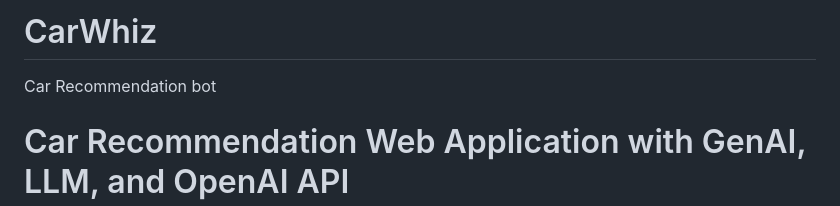
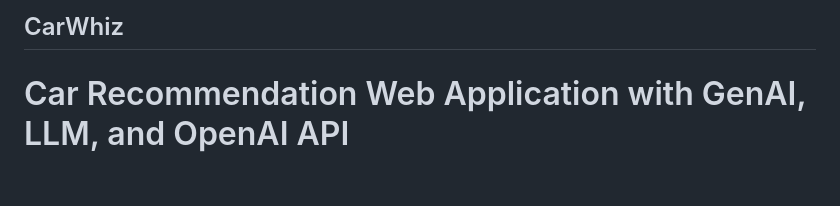
Before and after one commit to Shravan44s/CarWhiz, a Markdown page: README.md, the part around the change. Rendered like a GitHub page; blank space fills up the shorter version.

```diff
--- a/README.md
+++ b/README.md
@@ -1,6 +1,4 @@
-# CarWhiz
-Car Recommendation bot
-
+## CarWhiz
 # Car Recommendation Web Application with GenAI, LLM, and OpenAI API
 
 Welcome to our Car Recommendation Web Application! This application utilizes GenAI, LLM (Large Language Models), and the OpenAI API to provide personalized car recommendations. In addition, we have integrated a chatbot to enhance the user experience.
```
